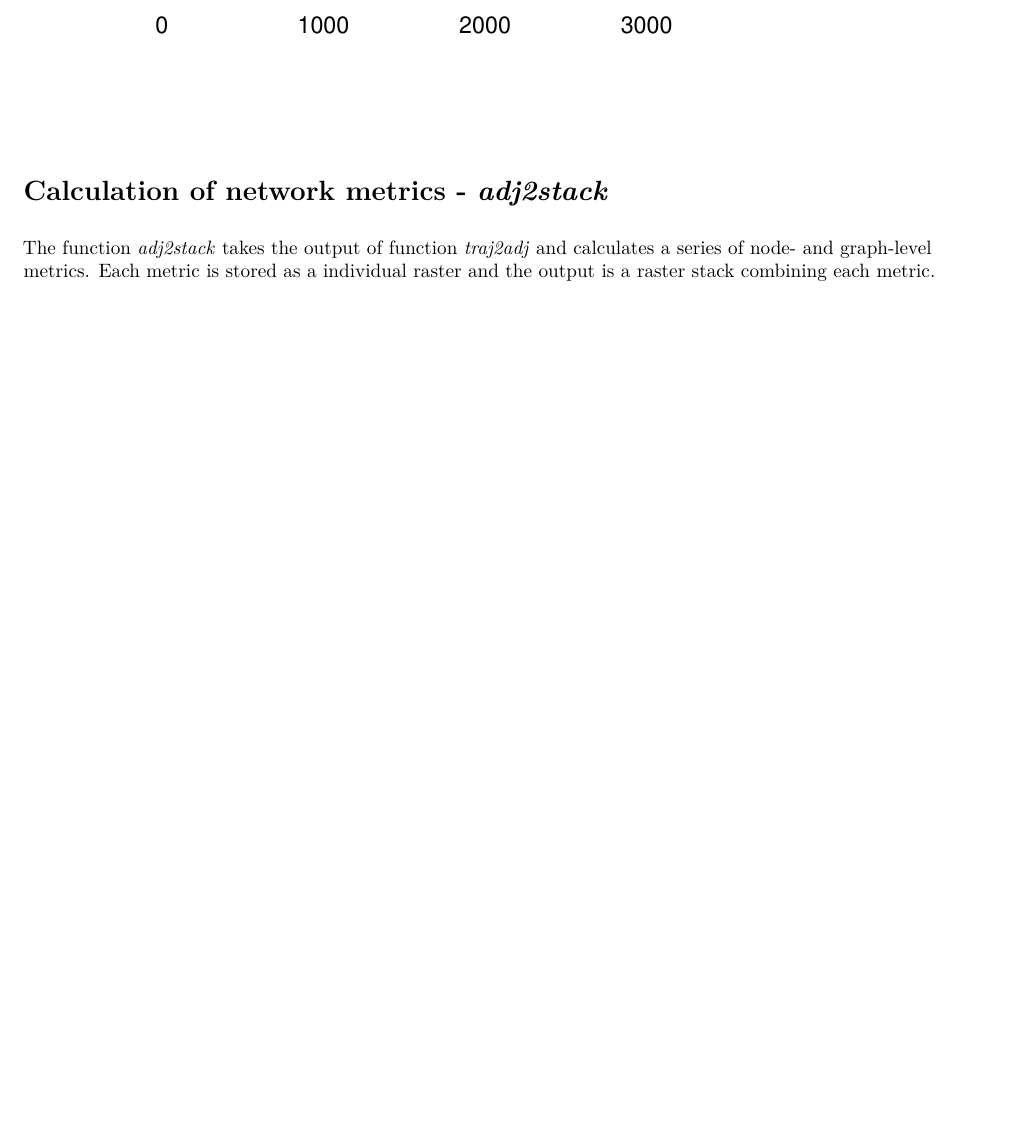
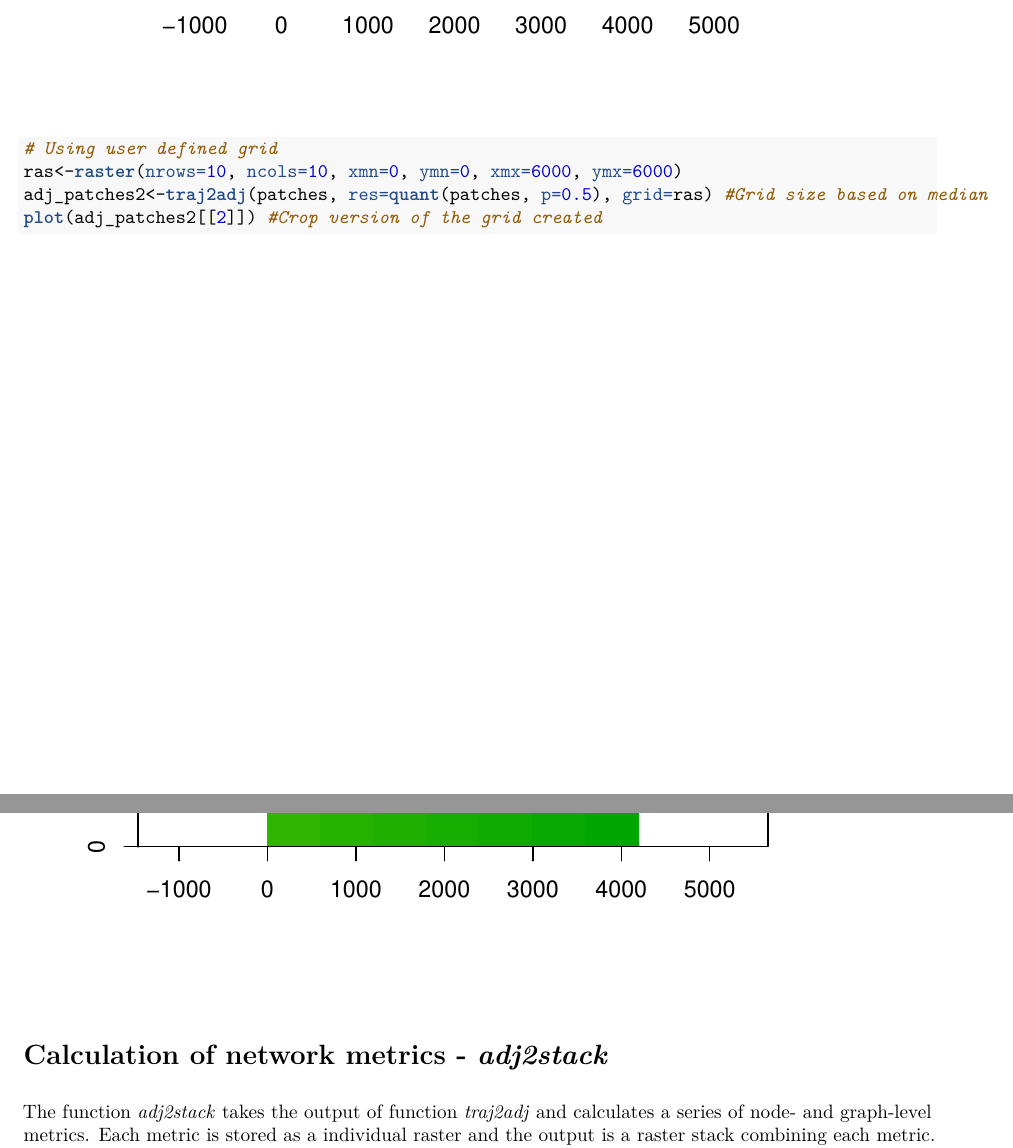
Before and after one commit to BastilleRousseau/moveNT, an R Markdown document (vignette.Rmd): part of page 7 of 14 before the commit and two parts of pages 7 and 8 of 15 after it, the two joined at a grey line, cut so that both start at the same text, the shorter picture padded with empty space. The pictures show the output file vignette.pdf that the author committed with the source.

Commit message:
Update5
Change to vignette and documentation.

````diff
--- a/vignette.Rmd
+++ b/vignette.Rmd
@@ -3,8 +3,8 @@ title: "Vignette moveNT"
 author: "Guillaume Bastille-Rousseau"
 date: "April 18, 2017"
 output:
+  pdf_document: default
   html_document: default
-  pdf_document: default
 ---
 
 
@@ -62,6 +62,12 @@ adj_patches<-traj2adj(patches, res=quant(patches, p=0.5)) #Grid size based on me
 dim(adj_patches[[1]]) # Size of the adjacency matrix
 plot(adj_patches[[2]]) #Plot grid used
 plot(adj_patches[[3]]) #Plot occupied pixels
+
+
+# Using user defined grid
+ras<-raster(nrows=10, ncols=10, xmn=0, ymn=0, xmx=6000, ymx=6000)
+adj_patches2<-traj2adj(patches, res=quant(patches, p=0.5), grid=ras) #Grid size based on median
+plot(adj_patches2[[2]]) #Crop version of the grid created
 ```
 
 
````
Also changed, not shown: R/fcts packages.R (+3 -0 lines), moveNT.pdf, vignette.html, vignette.pdf, 2 other files.
